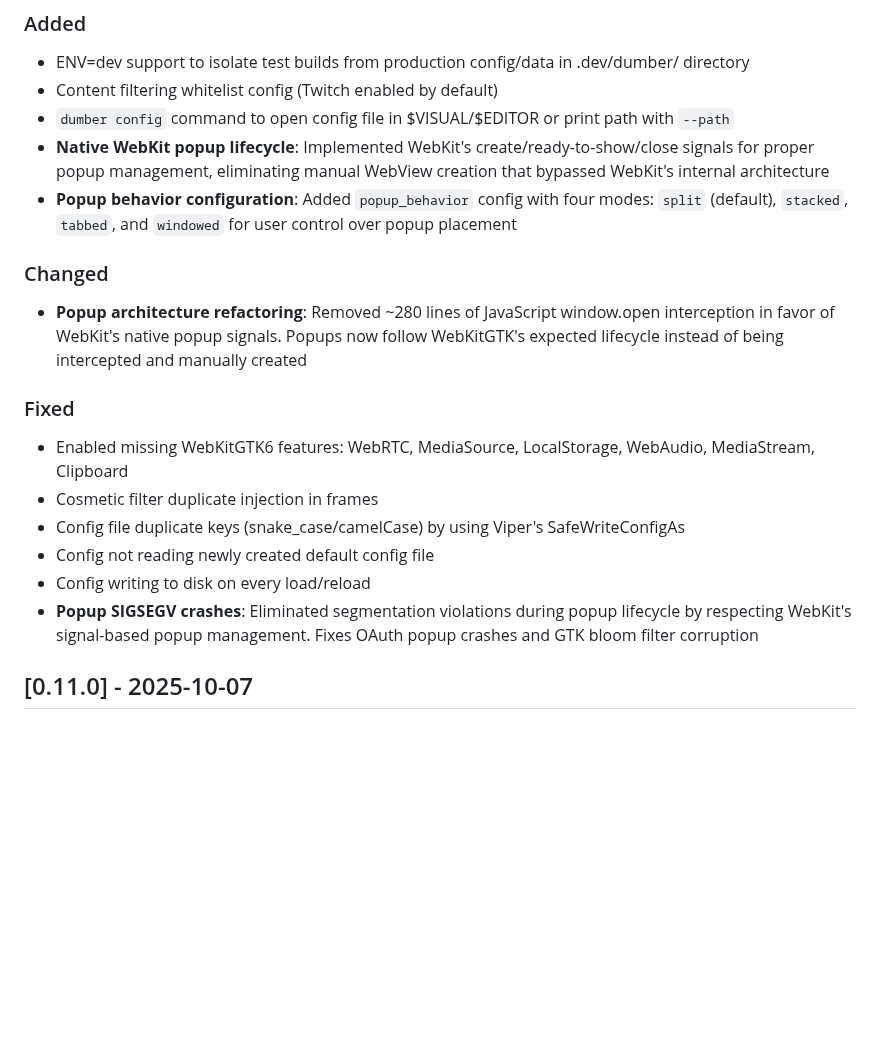
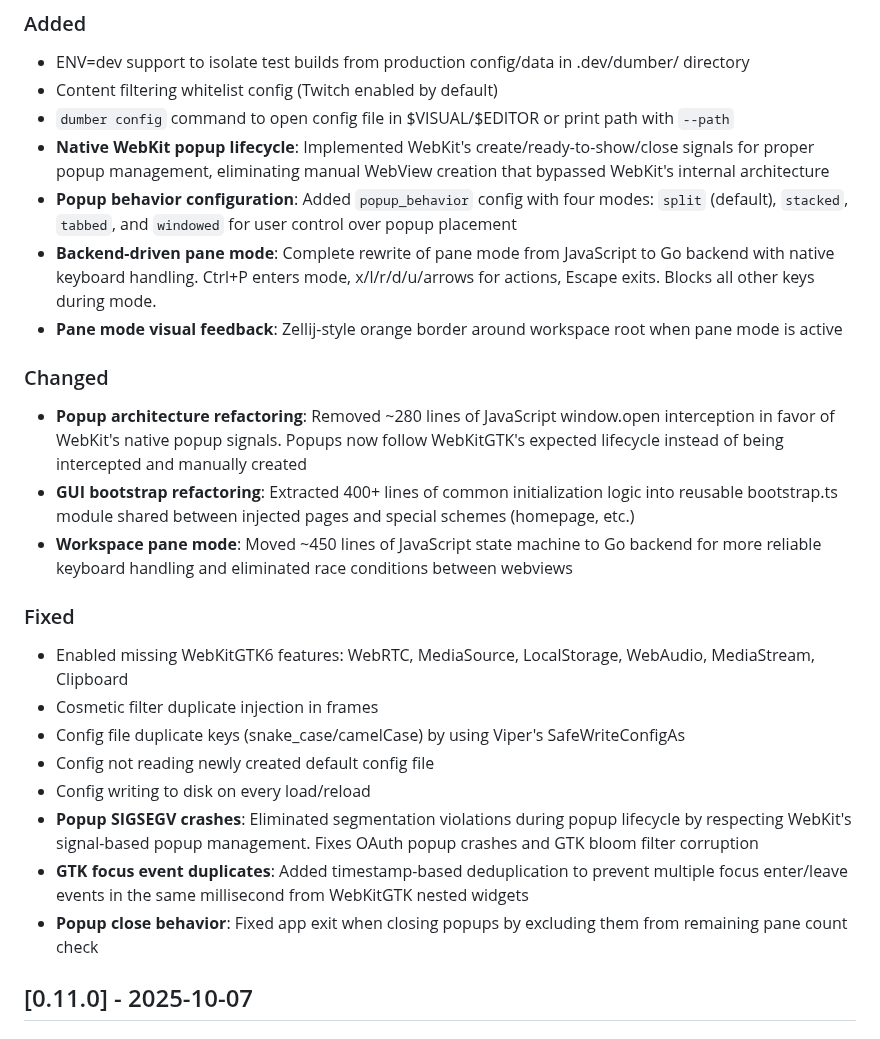
Before and after one commit to bnema/dumber, a Markdown page: CHANGELOG.md, the part around the change. GitHub-like rendering; blank space fills up the shorter version.

Commit message:
docs(changelog): add backend pane mode and GUI refactoring entries

```diff
--- a/CHANGELOG.md
+++ b/CHANGELOG.md
@@ -10,9 +10,13 @@ All notable changes to this project will be documented in this file.
 - `dumber config` command to open config file in $VISUAL/$EDITOR or print path with `--path`
 - **Native WebKit popup lifecycle**: Implemented WebKit's create/ready-to-show/close signals for proper popup management, eliminating manual WebView creation that bypassed WebKit's internal architecture
 - **Popup behavior configuration**: Added `popup_behavior` config with four modes: `split` (default), `stacked`, `tabbed`, and `windowed` for user control over popup placement
+- **Backend-driven pane mode**: Complete rewrite of pane mode from JavaScript to Go backend with native keyboard handling. Ctrl+P enters mode, x/l/r/d/u/arrows for actions, Escape exits. Blocks all other keys during mode.
+- **Pane mode visual feedback**: Zellij-style orange border around workspace root when pane mode is active
 
 ### Changed
 - **Popup architecture refactoring**: Removed ~280 lines of JavaScript window.open interception in favor of WebKit's native popup signals. Popups now follow WebKitGTK's expected lifecycle instead of being intercepted and manually created
+- **GUI bootstrap refactoring**: Extracted 400+ lines of common initialization logic into reusable bootstrap.ts module shared between injected pages and special schemes (homepage, etc.)
+- **Workspace pane mode**: Moved ~450 lines of JavaScript state machine to Go backend for more reliable keyboard handling and eliminated race conditions between webviews
 
 ### Fixed
 - Enabled missing WebKitGTK6 features: WebRTC, MediaSource, LocalStorage, WebAudio, MediaStream, Clipboard
@@ -21,6 +25,8 @@ All notable changes to this project will be documented in this file.
 - Config not reading newly created default config file
 - Config writing to disk on every load/reload
 - **Popup SIGSEGV crashes**: Eliminated segmentation violations during popup lifecycle by respecting WebKit's signal-based popup management. Fixes OAuth popup crashes and GTK bloom filter corruption
+- **GTK focus event duplicates**: Added timestamp-based deduplication to prevent multiple focus enter/leave events in the same millisecond from WebKitGTK nested widgets
+- **Popup close behavior**: Fixed app exit when closing popups by excluding them from remaining pane count check
 
 ## [0.11.0] - 2025-10-07
 
```
